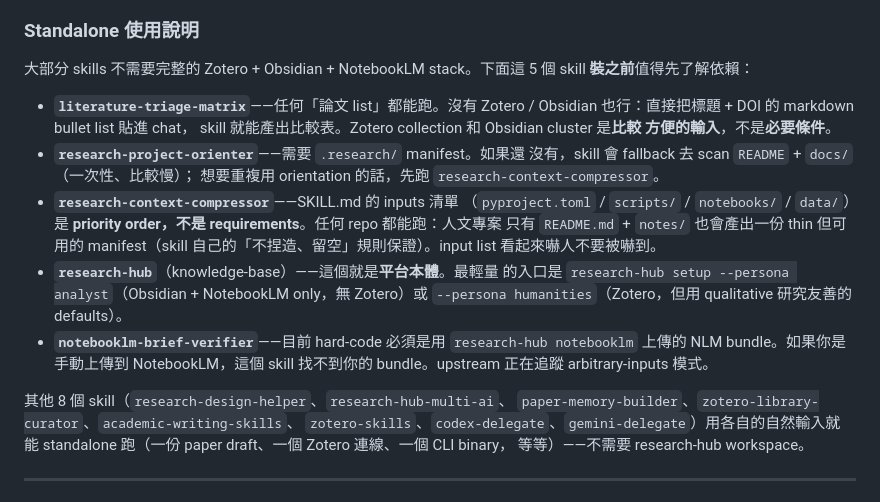
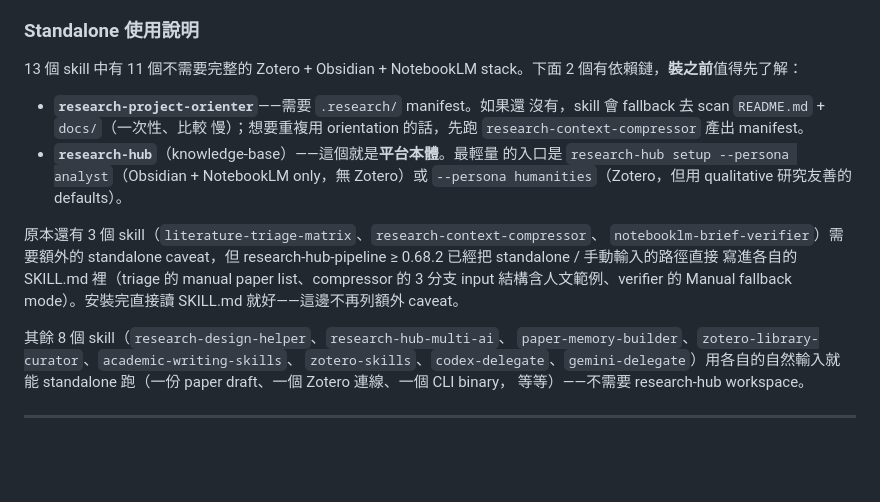
Before and after one commit to WenyuChiou/ai-research-skills, a Markdown page: README.zh-TW.md, the part around the change. GitHub-like rendering; blank space fills up the shorter version.

```diff
--- a/README.zh-TW.md
+++ b/README.zh-TW.md
@@ -231,31 +231,26 @@ tools** 的 `gemini-delegate`。
 
 ### Standalone 使用說明
 
-大部分 skills 不需要完整的 Zotero + Obsidian + NotebookLM stack。下面這
-5 個 skill **裝之前**值得先了解依賴：
+13 個 skill 中有 11 個不需要完整的 Zotero + Obsidian + NotebookLM
+stack。下面 2 個有依賴鏈，**裝之前**值得先了解：
 
-- **`literature-triage-matrix`**——任何「論文 list」都能跑。沒有 Zotero
-  / Obsidian 也行：直接把標題 + DOI 的 markdown bullet list 貼進 chat，
-  skill 就能產出比較表。Zotero collection 和 Obsidian cluster 是**比較
-  方便的輸入**，不是**必要條件**。
 - **`research-project-orienter`**——需要 `.research/` manifest。如果還
-  沒有，skill 會 fallback 去 scan `README` + `docs/`（一次性、比較慢）；
-  想要重複用 orientation 的話，先跑 `research-context-compressor`。
-- **`research-context-compressor`**——SKILL.md 的 inputs 清單
-  （`pyproject.toml` / `scripts/` / `notebooks/` / `data/`）是
-  **priority order，不是 requirements**。任何 repo 都能跑：人文專案
-  只有 `README.md` + `notes/` 也會產出一份 thin 但可用的 manifest（skill
-  自己的「不捏造、留空」規則保證）。input list 看起來嚇人不要被嚇到。
+  沒有，skill 會 fallback 去 scan `README.md` + `docs/`（一次性、比較
+  慢）；想要重複用 orientation 的話，先跑
+  `research-context-compressor` 產出 manifest。
 - **`research-hub`**（knowledge-base）——這個就是**平台本體**。最輕量
   的入口是 `research-hub setup --persona analyst`（Obsidian + NotebookLM
   only，無 Zotero）或 `--persona humanities`（Zotero，但用 qualitative
   研究友善的 defaults）。
-- **`notebooklm-brief-verifier`**——目前 hard-code 必須是用
-  `research-hub notebooklm` 上傳的 NLM bundle。如果你是手動上傳到
-  NotebookLM，這個 skill 找不到你的 bundle。upstream 正在追蹤
-  arbitrary-inputs 模式。
 
-其他 8 個 skill（`research-design-helper`、`research-hub-multi-ai`、
+原本還有 3 個 skill（`literature-triage-matrix`、`research-context-compressor`、
+`notebooklm-brief-verifier`）需要額外的 standalone caveat，但
+research-hub-pipeline ≥ 0.68.2 已經把 standalone / 手動輸入的路徑直接
+寫進各自的 SKILL.md 裡（triage 的 manual paper list、compressor 的 3 分支
+input 結構含人文範例、verifier 的 Manual fallback mode）。安裝完直接讀
+SKILL.md 就好——這邊不再列額外 caveat。
+
+其餘 8 個 skill（`research-design-helper`、`research-hub-multi-ai`、
 `paper-memory-builder`、`zotero-library-curator`、`academic-writing-skills`、
 `zotero-skills`、`codex-delegate`、`gemini-delegate`）用各自的自然輸入就
 能 standalone 跑（一份 paper draft、一個 Zotero 連線、一個 CLI binary，
```
Also changed, not shown: README.md (+14 -20 lines).
